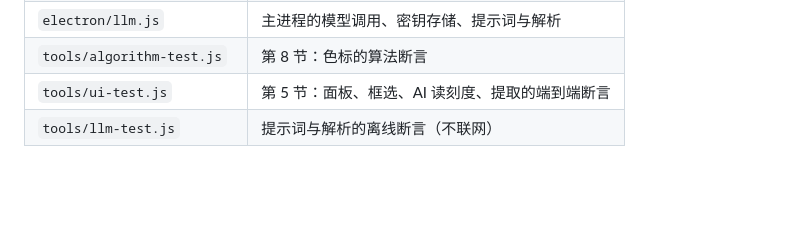
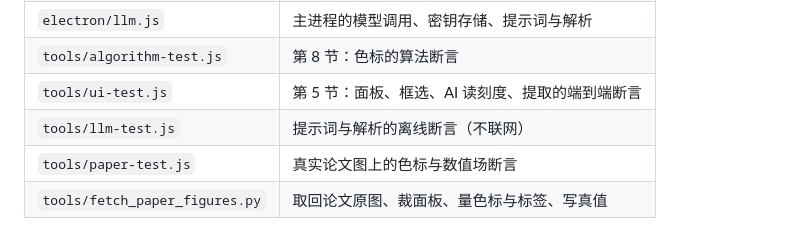
Before and after one commit to Juicy-Quadro/graph-digitizer, a Markdown page: docs/CLOUD-MAP.md, the part around the change. Rendered like a GitHub page; blank space fills up the shorter version.

Commit message:
docs: list the new test scripts in the cloud map notes

```diff
--- a/docs/CLOUD-MAP.md
+++ b/docs/CLOUD-MAP.md
@@ -144,3 +144,5 @@ node tools/run-tests.js
 | `tools/algorithm-test.js` | 第 8 节：色标的算法断言 |
 | `tools/ui-test.js` | 第 5 节：面板、框选、AI 读刻度、提取的端到端断言 |
 | `tools/llm-test.js` | 提示词与解析的离线断言（不联网） |
+| `tools/paper-test.js` | 真实论文图上的色标与数值场断言 |
+| `tools/fetch_paper_figures.py` | 取回论文原图、裁面板、量色标与标签、写真值 |
```
